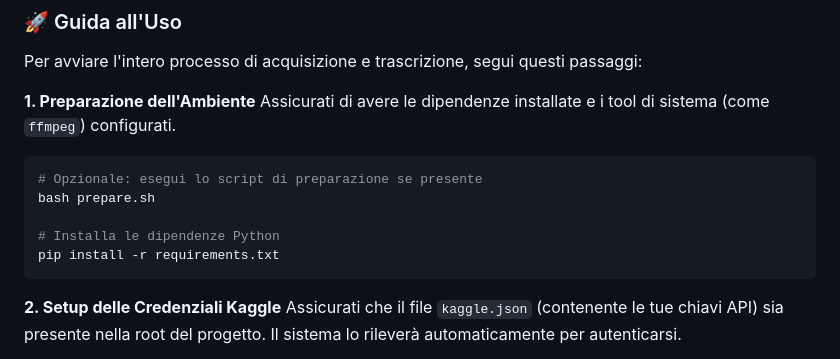
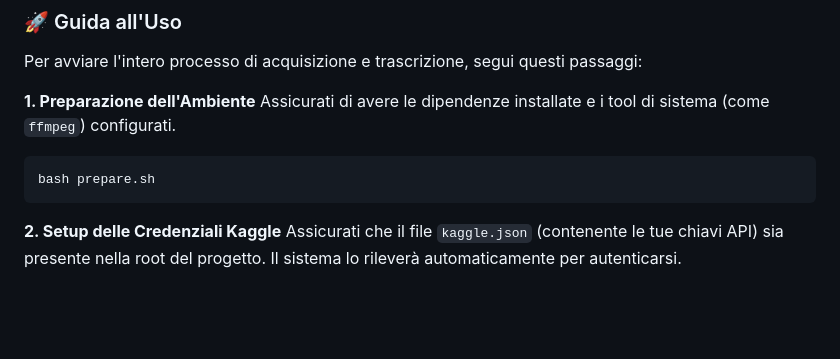
Before and after one commit to GiovanniIacuzzo/sicurezza-dei-computer-e-delle-reti, a Markdown page: README.md, the part around the change. Drawn GitHub-style; blank space fills up the shorter version.

Commit message:
aggiornamento readme.md

````diff
--- a/README.md
+++ b/README.md
@@ -112,11 +112,7 @@ Per avviare l'intero processo di acquisizione e trascrizione, segui questi passa
 **1. Preparazione dell'Ambiente**
 Assicurati di avere le dipendenze installate e i tool di sistema (come `ffmpeg`) configurati.
 ```bash
-# Opzionale: esegui lo script di preparazione se presente
 bash prepare.sh
-
-# Installa le dipendenze Python
-pip install -r requirements.txt
 ```
 
 **2. Setup delle Credenziali Kaggle**
````
